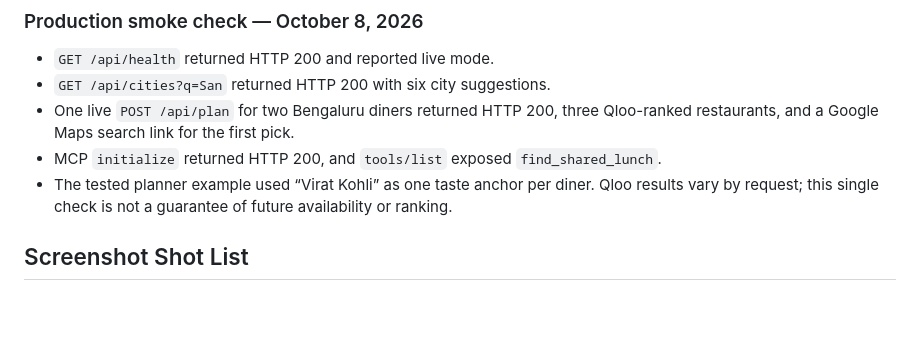
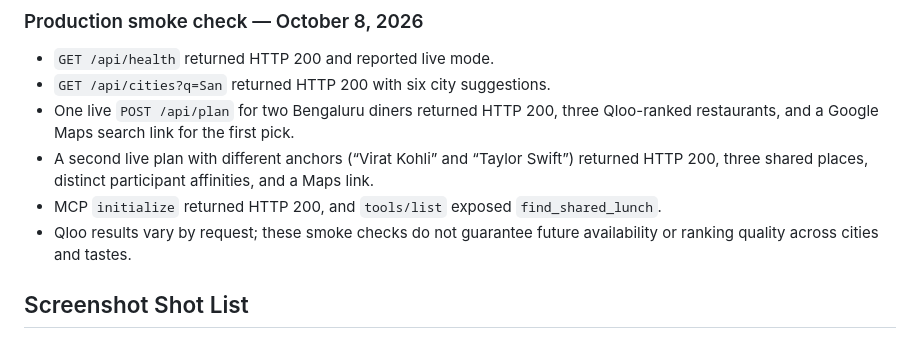
Before and after one commit to doradlaharikrishna/tastetrail-qloo-hackathon, a Markdown page: devpost-submission.md, the part around the change. Rendered like a GitHub page; blank space fills up the shorter version.

Commit message:
Add contrasting taste validation evidence

```diff
--- a/devpost-submission.md
+++ b/devpost-submission.md
@@ -69,8 +69,9 @@ The hosted MCP endpoint is `https://tastetrail-qloo-hackathon.vercel.app/api/mcp
 - `GET /api/health` returned HTTP 200 and reported live mode.
 - `GET /api/cities?q=San` returned HTTP 200 with six city suggestions.
 - One live `POST /api/plan` for two Bengaluru diners returned HTTP 200, three Qloo-ranked restaurants, and a Google Maps search link for the first pick.
+- A second live plan with different anchors (“Virat Kohli” and “Taylor Swift”) returned HTTP 200, three shared places, distinct participant affinities, and a Maps link.
 - MCP `initialize` returned HTTP 200, and `tools/list` exposed `find_shared_lunch`.
-- The tested planner example used “Virat Kohli” as one taste anchor per diner. Qloo results vary by request; this single check is not a guarantee of future availability or ranking.
+- Qloo results vary by request; these smoke checks do not guarantee future availability or ranking quality across cities and tastes.
 
 ## Screenshot Shot List
 
```
